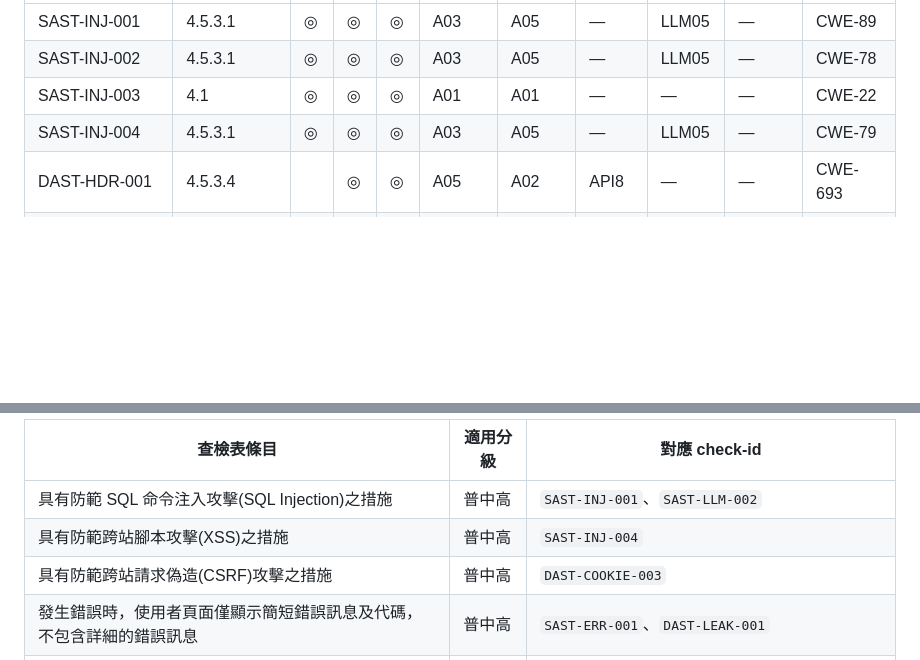
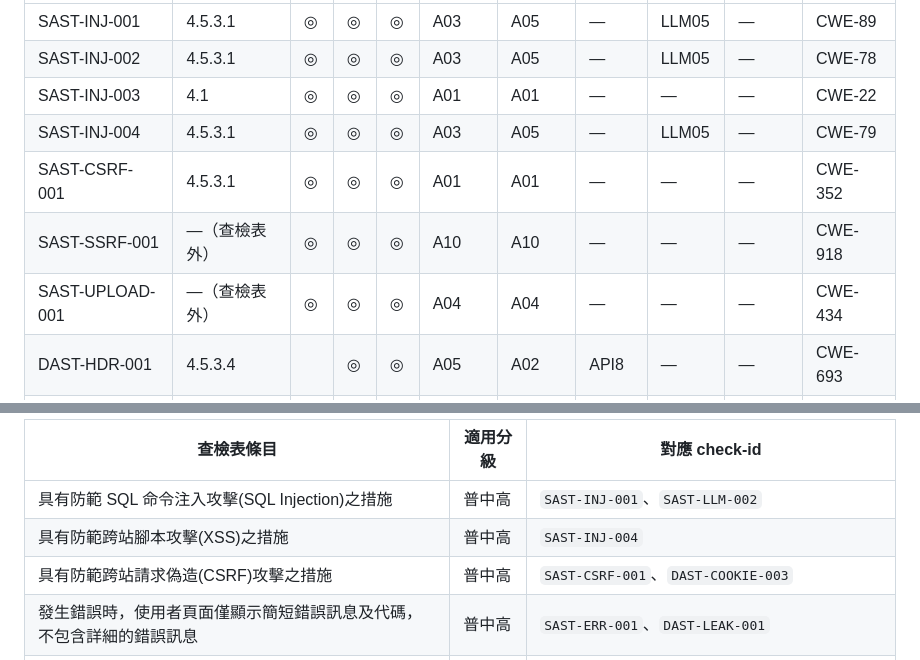
Before and after one commit to mikey890612/security-compliance-tw, a Markdown page: security-compliance-tw/references/mapping.md, 2 parts joined by grey strips. Rendered like a GitHub page; blank space fills up the shorter version.

Commit message:
feat(kb): map request-abuse checks and always-load in profile

```diff
--- a/security-compliance-tw/references/mapping.md
+++ b/security-compliance-tw/references/mapping.md
@@ -13,6 +13,9 @@
 | SAST-INJ-002 | 4.5.3.1 | ◎ | ◎ | ◎ | A03 | A05 | — | LLM05 | — | CWE-78 |
 | SAST-INJ-003 | 4.1 | ◎ | ◎ | ◎ | A01 | A01 | — | — | — | CWE-22 |
 | SAST-INJ-004 | 4.5.3.1 | ◎ | ◎ | ◎ | A03 | A05 | — | LLM05 | — | CWE-79 |
+| SAST-CSRF-001 | 4.5.3.1 | ◎ | ◎ | ◎ | A01 | A01 | — | — | — | CWE-352 |
+| SAST-SSRF-001 | —（查檢表外） | ◎ | ◎ | ◎ | A10 | A10 | — | — | — | CWE-918 |
+| SAST-UPLOAD-001 | —（查檢表外） | ◎ | ◎ | ◎ | A04 | A04 | — | — | — | CWE-434 |
 | DAST-HDR-001 | 4.5.3.4 |  | ◎ | ◎ | A05 | A02 | API8 | — | — | CWE-693 |
 | DAST-HDR-002 | 4.5.3.4 |  | ◎ | ◎ | A05 | A02 | API8 | — | — | CWE-319 |
 | DAST-HDR-003 | 4.5.3.4 |  | ◎ | ◎ | A05 | A02 | API8 | — | — | CWE-1021 |
@@ -85,7 +88,7 @@
 |---|---|---|
 | 具有防範 SQL 命令注入攻擊(SQL Injection)之措施 | 普中高 | `SAST-INJ-001`、`SAST-LLM-002` |
 | 具有防範跨站腳本攻擊(XSS)之措施 | 普中高 | `SAST-INJ-004` |
-| 具有防範跨站請求偽造(CSRF)攻擊之措施 | 普中高 | `DAST-COOKIE-003` |
+| 具有防範跨站請求偽造(CSRF)攻擊之措施 | 普中高 | `SAST-CSRF-001`、`DAST-COOKIE-003` |
 | 發生錯誤時，使用者頁面僅顯示簡短錯誤訊息及代碼，不包含詳細的錯誤訊息 | 普中高 | `SAST-ERR-001`、`DAST-LEAK-001` |
 | 所有功能皆進行錯誤及例外處理，並確保將資源正確釋放 | 普中高 | `SAST-ERR-002`、`SAST-ERR-003`、`SAST-ERR-004` |
 | 具備系統嚴重錯誤之通知機制(例如電子郵件或簡訊) | **高** | **無對應 check**——本知識庫未涵蓋，勾稽表標「非程式碼可判定」 |
```
Also changed, not shown: security-compliance-tw/references/profile.md (+1 -0 lines).
